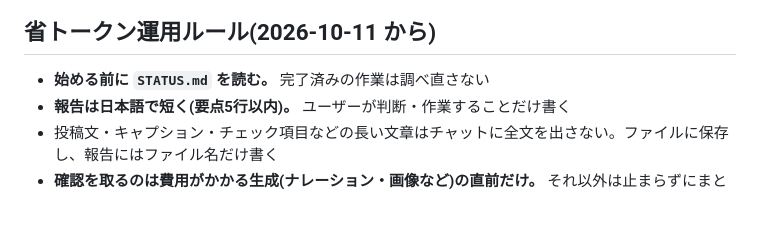
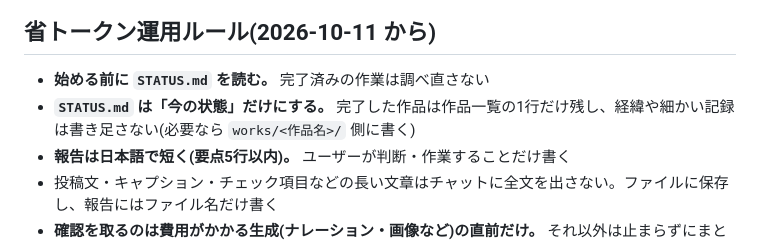
Before and after one commit to studio-kakuu/kakuu-studio, a Markdown page: CLAUDE.md, the part around the change. Drawn GitHub-style; blank space fills up the shorter version.

Commit message:
CLAUDE.md: STATUS.mdは今の状態だけにするルールを追加
Co-Authored-By: Claude Opus 5.5 <noreply@anthropic.com>
Claude-Session: https://claude.ai/code/session_01TvXr9iVmq7c8G9511t8YnX

```diff
--- a/CLAUDE.md
+++ b/CLAUDE.md
@@ -4,6 +4,7 @@
 
 ## 省トークン運用ルール(2026-10-11 から)
 - **始める前に `STATUS.md` を読む。** 完了済みの作業は調べ直さない
+- **`STATUS.md` は「今の状態」だけにする。** 完了した作品は作品一覧の1行だけ残し、経緯や細かい記録は書き足さない(必要なら `works/<作品名>/` 側に書く)
 - **報告は日本語で短く(要点5行以内)。** ユーザーが判断・作業することだけ書く
 - 投稿文・キャプション・チェック項目などの長い文章はチャットに全文を出さない。ファイルに保存し、報告にはファイル名だけ書く
 - **確認を取るのは費用がかかる生成(ナレーション・画像など)の直前だけ。** それ以外は止まらずにまとめて進める
```
